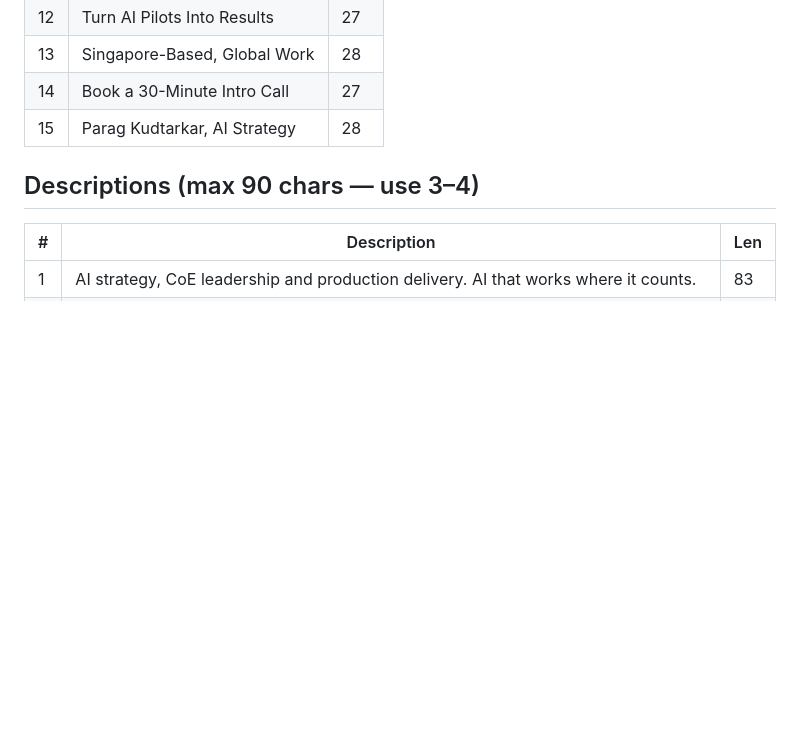
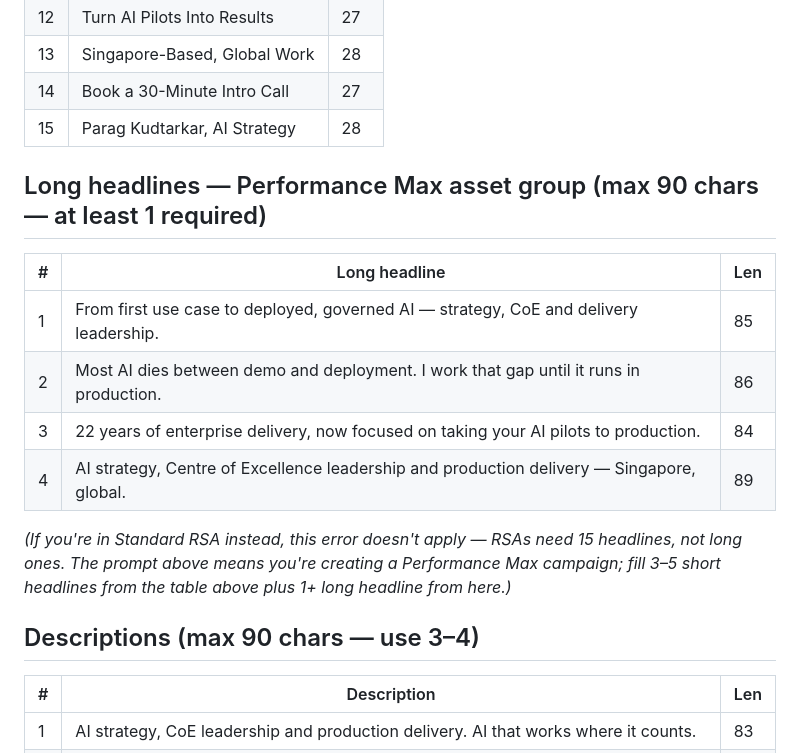
Before and after one commit to SimilePlease/AI-PtP, a Markdown page: docs/google-ads-copy.md, the part around the change. Rendered like a GitHub page; blank space fills up the shorter version.

Commit message:
Ads kit: add Performance Max long headlines (90-char field)

```diff
--- a/docs/google-ads-copy.md
+++ b/docs/google-ads-copy.md
@@ -22,6 +22,19 @@ All lengths machine-verified. Paste directly into Google Ads (Responsive Search
 | 13 | Singapore-Based, Global Work | 28 |
 | 14 | Book a 30-Minute Intro Call | 27 |
 | 15 | Parag Kudtarkar, AI Strategy | 28 |
+
+## Long headlines — Performance Max asset group (max 90 chars — at least 1 required)
+
+| # | Long headline | Len |
+|---|---|---|
+| 1 | From first use case to deployed, governed AI — strategy, CoE and delivery leadership. | 85 |
+| 2 | Most AI dies between demo and deployment. I work that gap until it runs in production. | 86 |
+| 3 | 22 years of enterprise delivery, now focused on taking your AI pilots to production. | 84 |
+| 4 | AI strategy, Centre of Excellence leadership and production delivery — Singapore, global. | 89 |
+
+*(If you're in Standard RSA instead, this error doesn't apply — RSAs need 15 headlines,
+not long ones. The prompt above means you're creating a Performance Max campaign;
+fill 3–5 short headlines from the table above plus 1+ long headline from here.)*
 
 ## Descriptions (max 90 chars — use 3–4)
 
```
